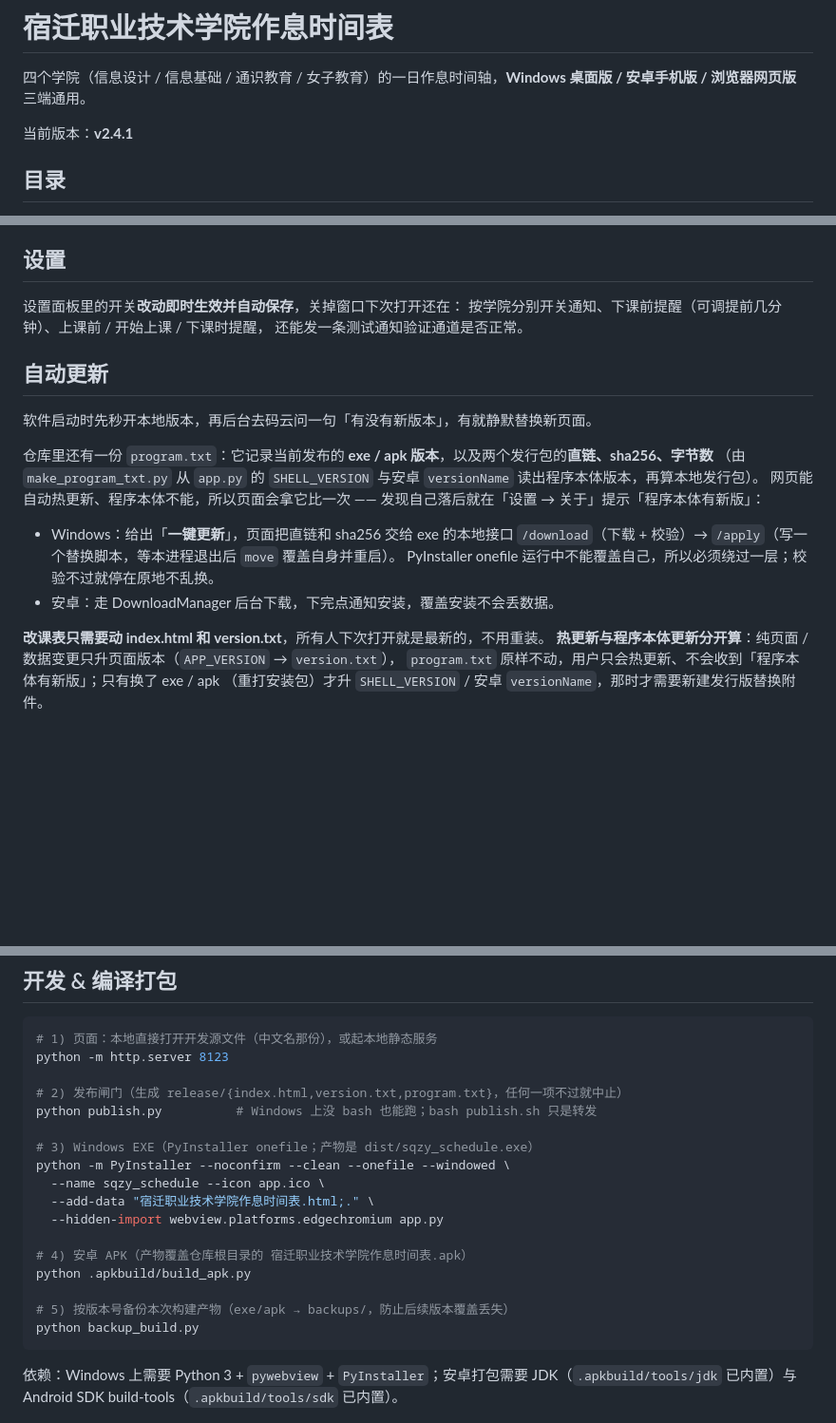
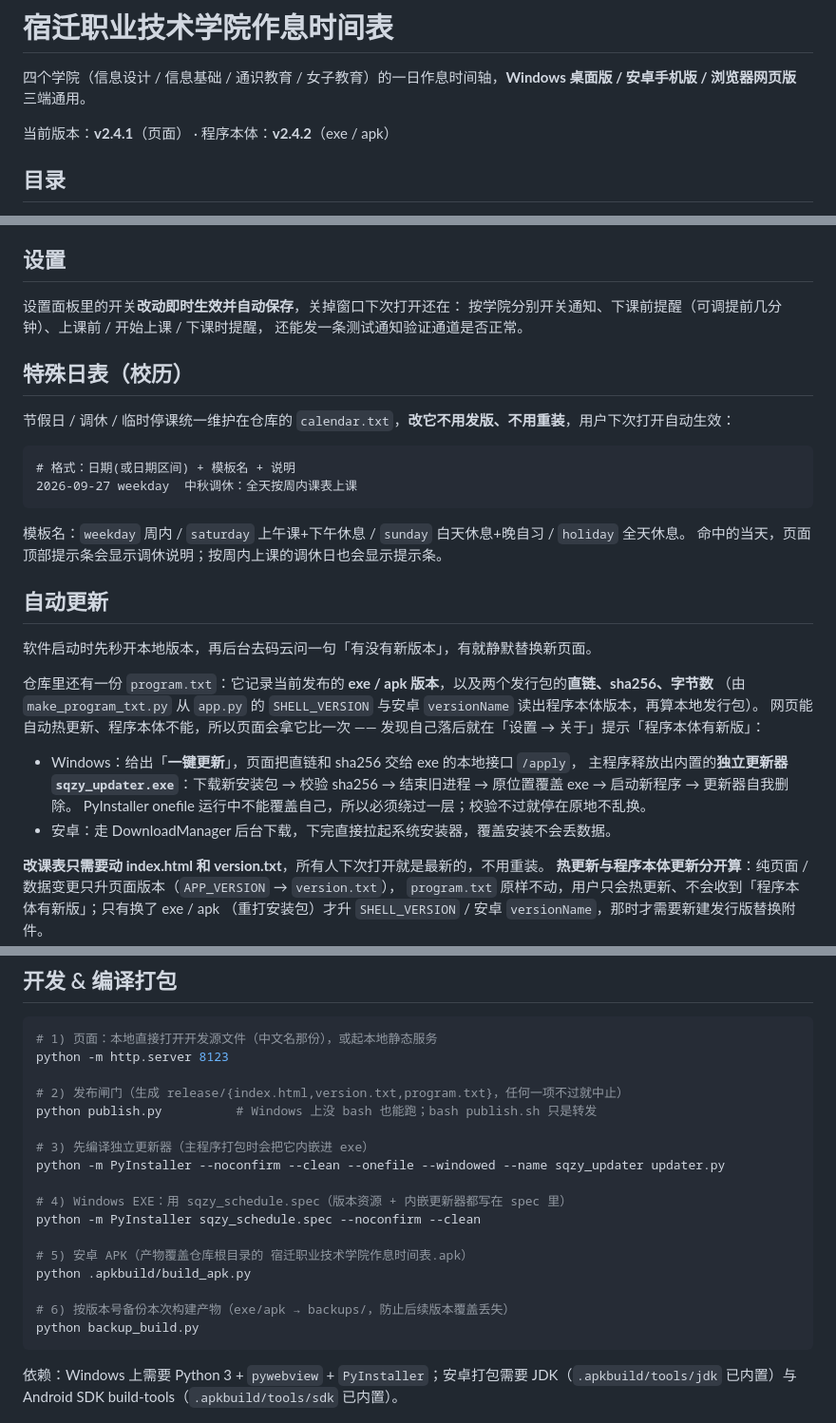
Before and after one commit to xyz-225648/sqbwzxsj, a Markdown page: README.md, 3 parts joined by grey strips. Shown at 95% size. Rendered like a GitHub page; blank space fills up the shorter version.

Commit message:
同步 README.md（更新）

````diff
--- a/README.md
+++ b/README.md
@@ -2,7 +2,7 @@
 
 四个学院（信息设计 / 信息基础 / 通识教育 / 女子教育）的一日作息时间轴，**Windows 桌面版 / 安卓手机版 / 浏览器网页版** 三端通用。
 
-当前版本：**v2.4.1**
+当前版本：**v2.4.1**（页面） · 程序本体：**v2.4.2**（exe / apk）
 
 ## 目录
 
@@ -82,6 +82,18 @@
 按学院分别开关通知、下课前提醒（可调提前几分钟）、上课前 / 开始上课 / 下课时提醒，
 还能发一条测试通知验证通道是否正常。
 
+## 特殊日表（校历）
+
+节假日 / 调休 / 临时停课统一维护在仓库的 `calendar.txt`，**改它不用发版、不用重装**，用户下次打开自动生效：
+
+```txt
+# 格式：日期(或日期区间) + 模板名 + 说明
+2026-09-27 weekday  中秋调休：全天按周内课表上课
+```
+
+模板名：`weekday` 周内 / `saturday` 上午课+下午休息 / `sunday` 白天休息+晚自习 / `holiday` 全天休息。
+命中的当天，页面顶部提示条会显示调休说明；按周内上课的调休日也会显示提示条。
+
 ## 自动更新
 
 软件启动时先秒开本地版本，再后台去码云问一句「有没有新版本」，有就静默替换新页面。
@@ -90,10 +102,11 @@
 （由 `make_program_txt.py` 从 `app.py` 的 `SHELL_VERSION` 与安卓 `versionName` 读出程序本体版本，再算本地发行包）。
 网页能自动热更新、程序本体不能，所以页面会拿它比一次 —— 发现自己落后就在「设置 → 关于」提示「程序本体有新版」：
 
-- Windows：给出「**一键更新**」，页面把直链和 sha256 交给 exe 的本地接口
-  `/download`（下载 + 校验）→ `/apply`（写一个替换脚本，等本进程退出后 `move` 覆盖自身并重启）。
+- Windows：给出「**一键更新**」，页面把直链和 sha256 交给 exe 的本地接口 `/apply`，
+  主程序释放出内置的**独立更新器 `sqzy_updater.exe`**：下载新安装包 → 校验 sha256 →
+  结束旧进程 → 原位置覆盖 exe → 启动新程序 → 更新器自我删除。
   PyInstaller onefile 运行中不能覆盖自己，所以必须绕过一层；校验不过就停在原地不乱换。
-- 安卓：走 DownloadManager 后台下载，下完点通知安装，覆盖安装不会丢数据。
+- 安卓：走 DownloadManager 后台下载，下完直接拉起系统安装器，覆盖安装不会丢数据。
 
 **改课表只需要动 index.html 和 version.txt**，所有人下次打开就是最新的，不用重装。
 **热更新与程序本体更新分开算**：纯页面 / 数据变更只升页面版本（`APP_VERSION` → `version.txt`），
@@ -142,16 +155,16 @@ python -m http.server 8123
 # 2) 发布闸门（生成 release/{index.html,version.txt,program.txt}，任何一项不过就中止）
 python publish.py          # Windows 上没 bash 也能跑；bash publish.sh 只是转发
 
-# 3) Windows EXE（PyInstaller onefile；产物是 dist/sqzy_schedule.exe）
-python -m PyInstaller --noconfirm --clean --onefile --windowed \
-  --name sqzy_schedule --icon app.ico \
-  --add-data "宿迁职业技术学院作息时间表.html;." \
-  --hidden-import webview.platforms.edgechromium app.py
+# 3) 先编译独立更新器（主程序打包时会把它内嵌进 exe）
+python -m PyInstaller --noconfirm --clean --onefile --windowed --name sqzy_updater updater.py
 
-# 4) 安卓 APK（产物覆盖仓库根目录的 宿迁职业技术学院作息时间表.apk）
+# 4) Windows EXE：用 sqzy_schedule.spec（版本资源 + 内嵌更新器都写在 spec 里）
+python -m PyInstaller sqzy_schedule.spec --noconfirm --clean
+
+# 5) 安卓 APK（产物覆盖仓库根目录的 宿迁职业技术学院作息时间表.apk）
 python .apkbuild/build_apk.py
 
-# 5) 按版本号备份本次构建产物（exe/apk → backups/，防止后续版本覆盖丢失）
+# 6) 按版本号备份本次构建产物（exe/apk → backups/，防止后续版本覆盖丢失）
 python backup_build.py
 ```
 
````
